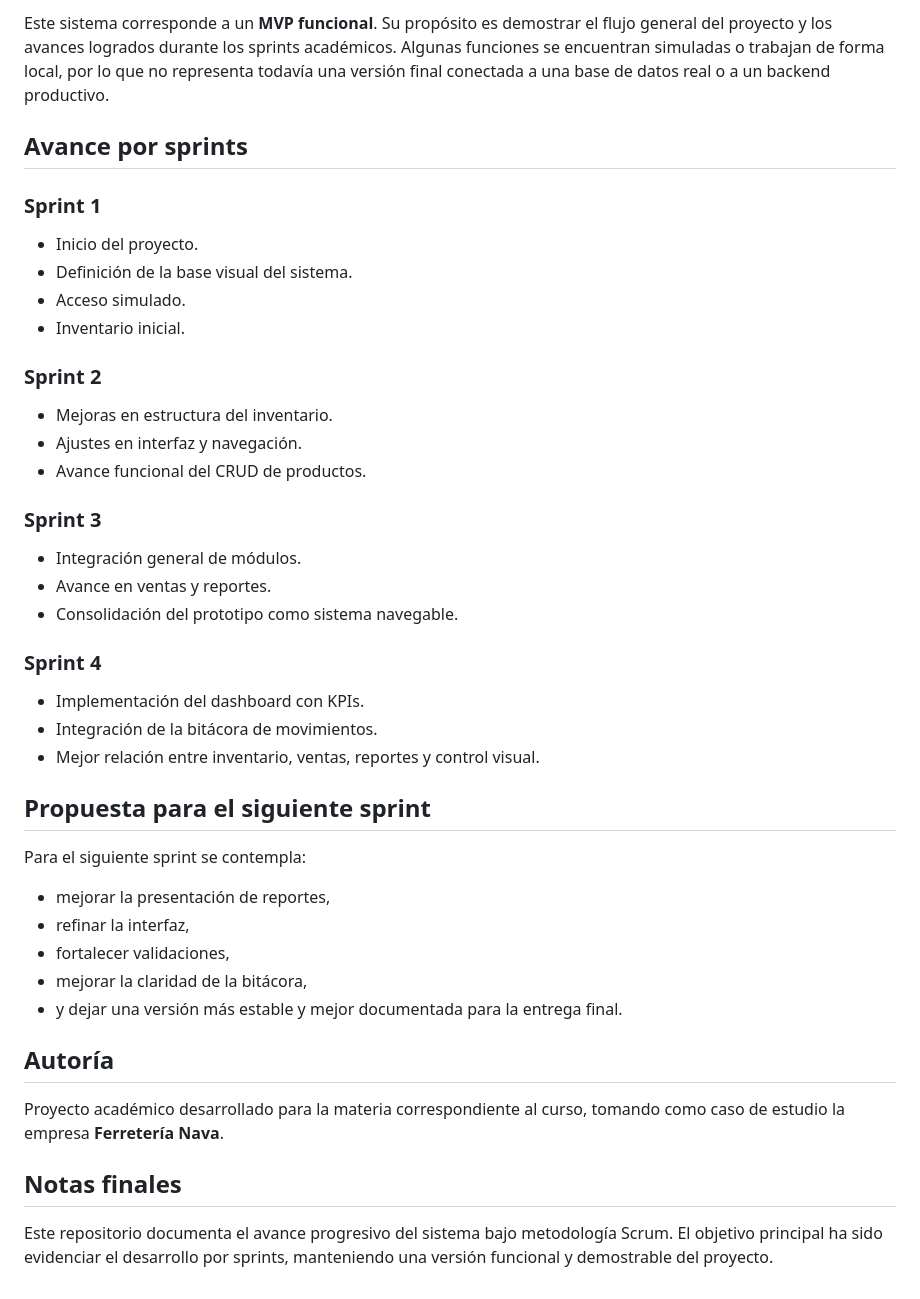
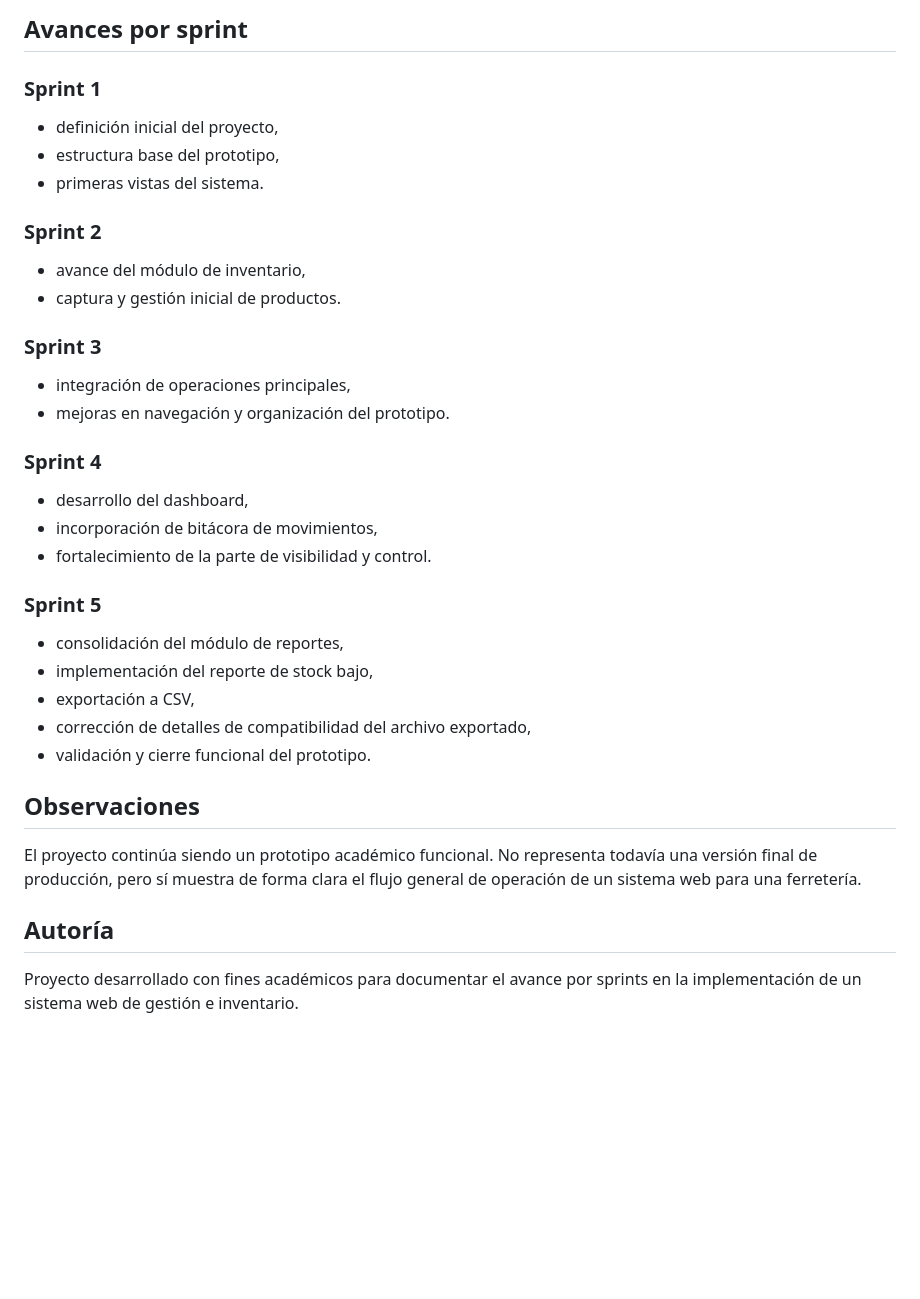
Before and after one commit to Jecxa/Sistema-Ferreteria-Nava, a Markdown page: README.md, the part around one of its changes. GitHub-like rendering; blank space fills up the shorter version.

```diff
--- a/README.md
+++ b/README.md
@@ -84,43 +67,33 @@ Apoyar el control operativo de una ferretería mediante un sistema web que permi
 
-Este sistema corresponde a un **MVP funcional**. Su propósito es demostrar el flujo general del proyecto y los avances logrados durante los sprints académicos. Algunas funciones se encuentran simuladas o trabajan de forma local, por lo que no representa todavía una versión final conectada a una base de datos real o a un backend productivo.
-
-## Avance por sprints
+## Avances por sprint
 
 ### Sprint 1
-- Inicio del proyecto.
-- Definición de la base visual del sistema.
-- Acceso simulado.
-- Inventario inicial.
+- definición inicial del proyecto,
+- estructura base del prototipo,
+- primeras vistas del sistema.
 
 ### Sprint 2
-- Mejoras en estructura del inventario.
-- Ajustes en interfaz y navegación.
-- Avance funcional del CRUD de productos.
+- avance del módulo de inventario,
+- captura y gestión inicial de productos.
 
 ### Sprint 3
-- Integración general de módulos.
-- Avance en ventas y reportes.
-- Consolidación del prototipo como sistema navegable.
+- integración de operaciones principales,
+- mejoras en navegación y organización del prototipo.
 
 ### Sprint 4
-- Implementación del dashboard con KPIs.
-- Integración de la bitácora de movimientos.
-- Mejor relación entre inventario, ventas, reportes y control visual.
+- desarrollo del dashboard,
+- incorporación de bitácora de movimientos,
+- fortalecimiento de la parte de visibilidad y control.
 
-## Propuesta para el siguiente sprint
+### Sprint 5
+- consolidación del módulo de reportes,
+- implementación del reporte de stock bajo,
+- exportación a CSV,
+- corrección de detalles de compatibilidad del archivo exportado,
+- validación y cierre funcional del prototipo.
 
-Para el siguiente sprint se contempla:
-
-- mejorar la presentación de reportes,
-- refinar la interfaz,
-- fortalecer validaciones,
-- mejorar la claridad de la bitácora,
-- y dejar una versión más estable y mejor documentada para la entrega final.
+## Observaciones
+El proyecto continúa siendo un prototipo académico funcional. No representa todavía una versión final de producción, pero sí muestra de forma clara el flujo general de operación de un sistema web para una ferretería.
 
 ## Autoría
-
-Proyecto académico desarrollado para la materia correspondiente al curso, tomando como caso de estudio la empresa **Ferretería Nava**.
-
-## Notas finales
-
-Este repositorio documenta el avance progresivo del sistema bajo metodología Scrum. El objetivo principal ha sido evidenciar el desarrollo por sprints, manteniendo una versión funcional y demostrable del proyecto.
+Proyecto desarrollado con fines académicos para documentar el avance por sprints en la implementación de un sistema web de gestión e inventario.
```
Also changed, not shown: other parts of README.md (+57 -74 lines).
